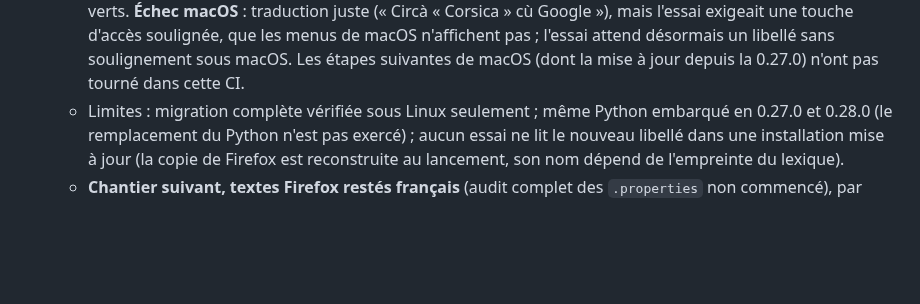
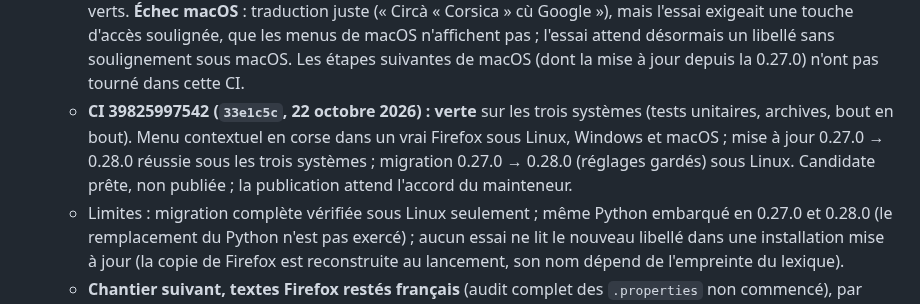
Before and after one commit to Platykalt/corsu, a Markdown page: docs/continuite.md, the part around the change. Rendered like a GitHub page; blank space fills up the shorter version.

Commit message:
Continuity: CI 39825997542 green on the three systems for the 0.28.0 candidate
Docs only.

Co-Authored-By: Claude Opus 5.5 <noreply@anthropic.com>

```diff
--- a/docs/continuite.md
+++ b/docs/continuite.md
@@ -29,6 +29,10 @@ Les sections datées après « État actuel » sont l'historique : ce qui y est
     traduction juste (« Circà « Corsica » cù Google »), mais l'essai exigeait une touche d'accès soulignée, que les
     menus de macOS n'affichent pas ; l'essai attend désormais un libellé sans soulignement sous macOS. Les étapes
     suivantes de macOS (dont la mise à jour depuis la 0.27.0) n'ont pas tourné dans cette CI.
+  - **CI 39825997542 (`33e1c5c`, 22 octobre 2026) : verte** sur les trois systèmes (tests unitaires, archives, bout en
+    bout). Menu contextuel en corse dans un vrai Firefox sous Linux, Windows et macOS ; mise à jour 0.27.0 → 0.28.0
+    réussie sous les trois systèmes ; migration 0.27.0 → 0.28.0 (réglages gardés) sous Linux. Candidate prête, non
+    publiée ; la publication attend l'accord du mainteneur.
   - Limites : migration complète vérifiée sous Linux seulement ; même Python embarqué en 0.27.0 et 0.28.0 (le
     remplacement du Python n'est pas exercé) ; aucun essai ne lit le nouveau libellé dans une installation mise à jour
     (la copie de Firefox est reconstruite au lancement, son nom dépend de l'empreinte du lexique).
```
